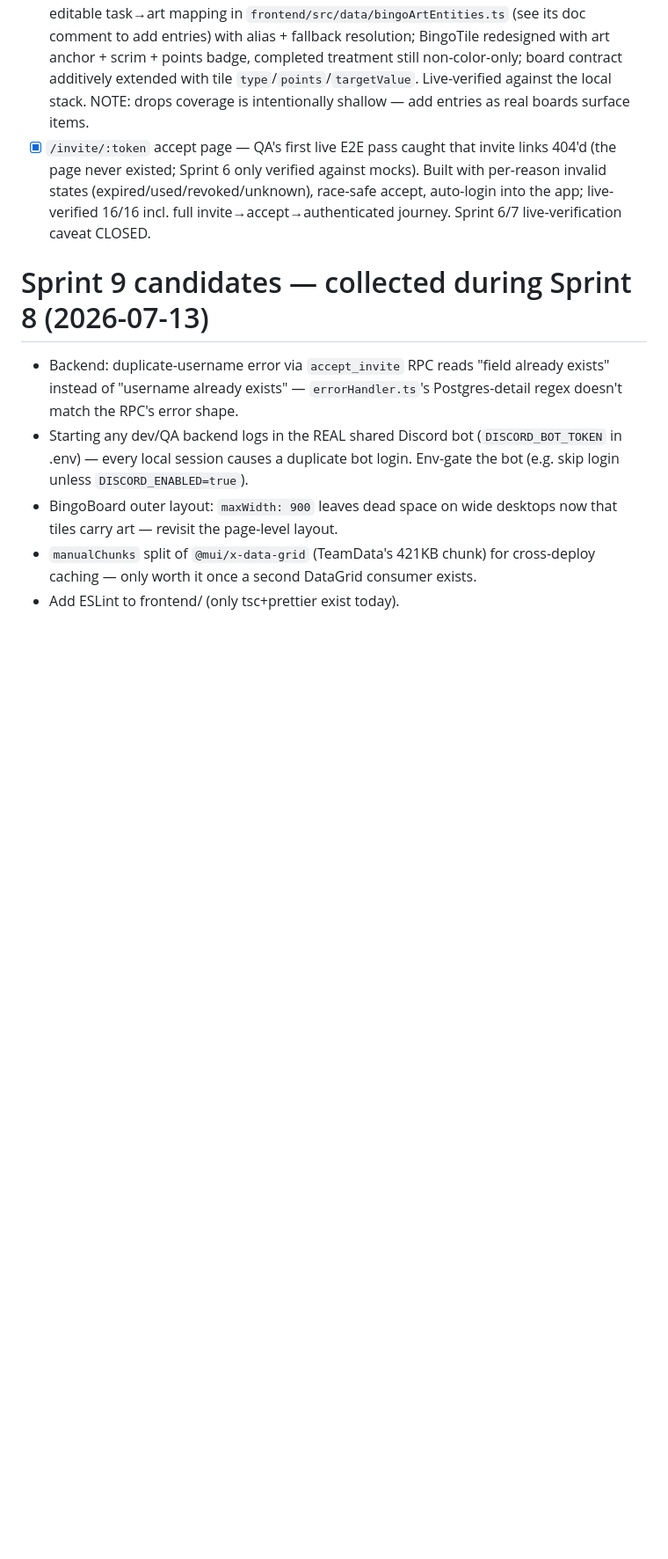
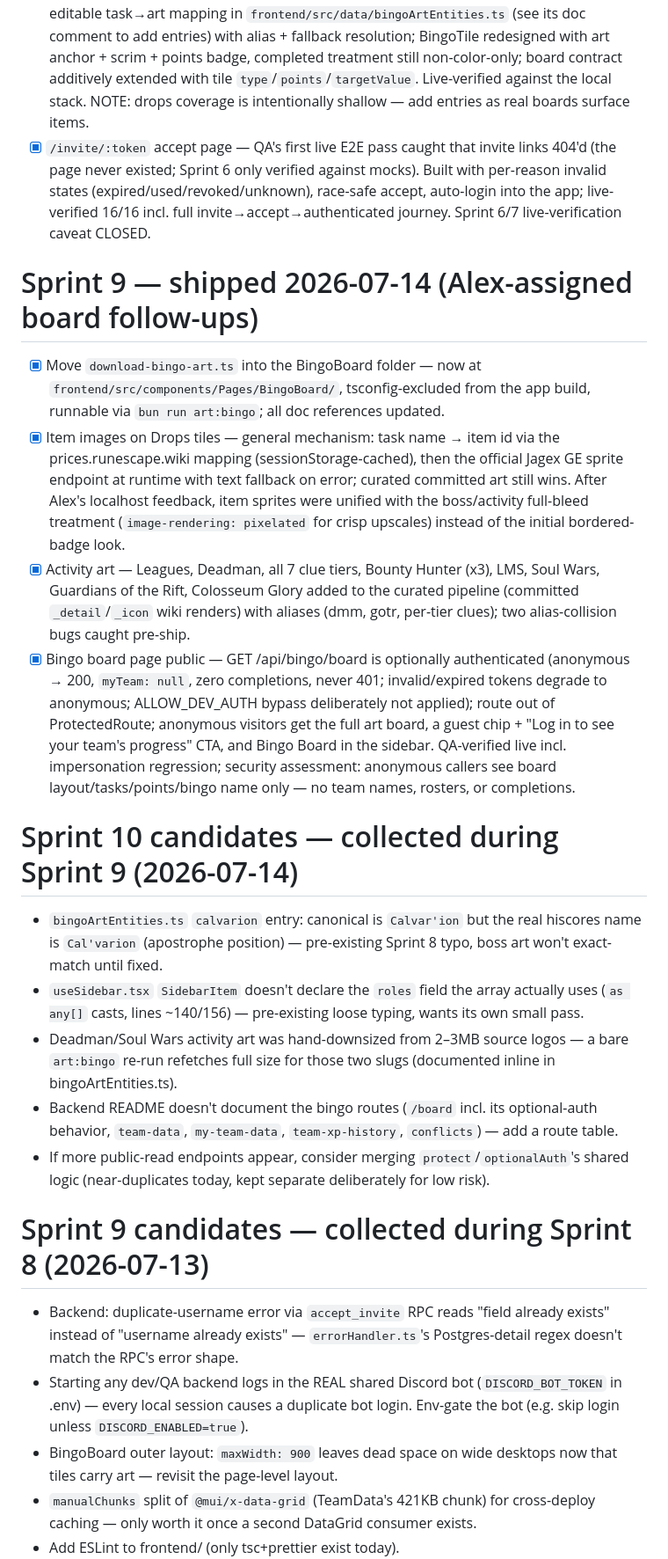
Before and after one commit to alcash55/Little-Town, a Markdown page: todo.md, the part around the change. Shown at 88% size. GitHub-like rendering; blank space fills up the shorter version.

Commit message:
docs: close out Sprint 9 in todo (public board, item sprites, activity art)

```diff
--- a/todo.md
+++ b/todo.md
@@ -86,6 +86,21 @@ _(Done 2026-07-08: Refresh button now disables and shows a spinner + "Refreshing
 - [x] Bingo tile boss artwork (Alex-assigned): `tools/download-bingo-art.ts` pulls curated OSRS-wiki renders (110 committed: bosses/raids incl. Zulrah/Barrows/Wintertodt/CoX/ToB edge cases, 24 skill capes, 21 drop items) into `frontend/src/assets/Images/bosses/`; hand-editable task→art mapping in `frontend/src/data/bingoArtEntities.ts` (see its doc comment to add entries) with alias + fallback resolution; BingoTile redesigned with art anchor + scrim + points badge, completed treatment still non-color-only; board contract additively extended with tile `type`/`points`/`targetValue`. Live-verified against the local stack. NOTE: drops coverage is intentionally shallow — add entries as real boards surface items.
 - [x] `/invite/:token` accept page — QA's first live E2E pass caught that invite links 404'd (the page never existed; Sprint 6 only verified against mocks). Built with per-reason invalid states (expired/used/revoked/unknown), race-safe accept, auto-login into the app; live-verified 16/16 incl. full invite→accept→authenticated journey. Sprint 6/7 live-verification caveat CLOSED.
 
+# Sprint 9 — shipped 2026-07-14 (Alex-assigned board follow-ups)
+
+- [x] Move `download-bingo-art.ts` into the BingoBoard folder — now at `frontend/src/components/Pages/BingoBoard/`, tsconfig-excluded from the app build, runnable via `bun run art:bingo`; all doc references updated.
+- [x] Item images on Drops tiles — general mechanism: task name → item id via the prices.runescape.wiki mapping (sessionStorage-cached), then the official Jagex GE sprite endpoint at runtime with text fallback on error; curated committed art still wins. After Alex's localhost feedback, item sprites were unified with the boss/activity full-bleed treatment (`image-rendering: pixelated` for crisp upscales) instead of the initial bordered-badge look.
+- [x] Activity art — Leagues, Deadman, all 7 clue tiers, Bounty Hunter (x3), LMS, Soul Wars, Guardians of the Rift, Colosseum Glory added to the curated pipeline (committed `_detail`/`_icon` wiki renders) with aliases (dmm, gotr, per-tier clues); two alias-collision bugs caught pre-ship.
+- [x] Bingo board page public — GET /api/bingo/board is optionally authenticated (anonymous → 200, `myTeam: null`, zero completions, never 401; invalid/expired tokens degrade to anonymous; ALLOW_DEV_AUTH bypass deliberately not applied); route out of ProtectedRoute; anonymous visitors get the full art board, a guest chip + "Log in to see your team's progress" CTA, and Bingo Board in the sidebar. QA-verified live incl. impersonation regression; security assessment: anonymous callers see board layout/tasks/points/bingo name only — no team names, rosters, or completions.
+
+# Sprint 10 candidates — collected during Sprint 9 (2026-07-14)
+
+- `bingoArtEntities.ts` `calvarion` entry: canonical is `Calvar'ion` but the real hiscores name is `Cal'varion` (apostrophe position) — pre-existing Sprint 8 typo, boss art won't exact-match until fixed.
+- `useSidebar.tsx` `SidebarItem` doesn't declare the `roles` field the array actually uses (`as any[]` casts, lines ~140/156) — pre-existing loose typing, wants its own small pass.
+- Deadman/Soul Wars activity art was hand-downsized from 2–3MB source logos — a bare `art:bingo` re-run refetches full size for those two slugs (documented inline in bingoArtEntities.ts).
+- Backend README doesn't document the bingo routes (`/board` incl. its optional-auth behavior, `team-data`, `my-team-data`, `team-xp-history`, `conflicts`) — add a route table.
+- If more public-read endpoints appear, consider merging `protect`/`optionalAuth`'s shared logic (near-duplicates today, kept separate deliberately for low risk).
+
 # Sprint 9 candidates — collected during Sprint 8 (2026-07-13)
 
 - Backend: duplicate-username error via `accept_invite` RPC reads "field already exists" instead of "username already exists" — `errorHandler.ts`'s Postgres-detail regex doesn't match the RPC's error shape.
```
Also changed, not shown: TEAM-BRIEF.md (added, +52 -0 lines).
